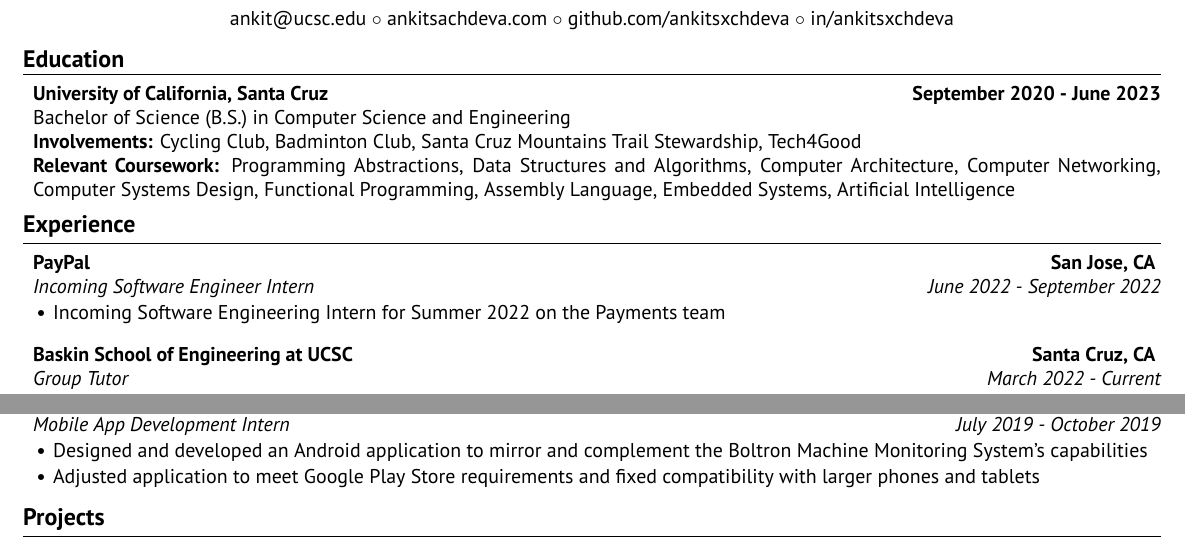
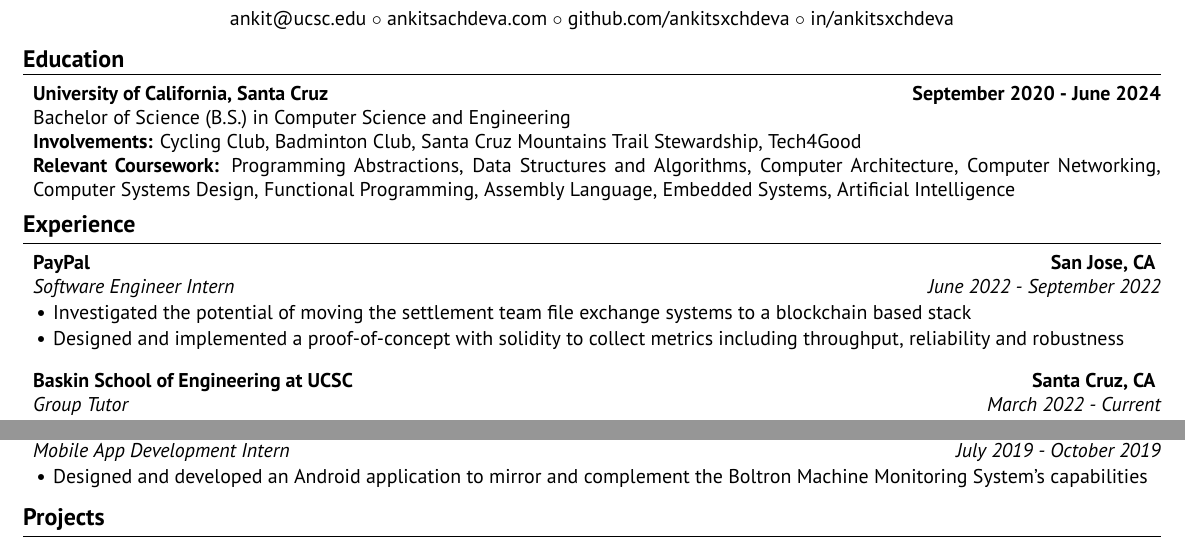
Before and after one commit to ankitsxchdeva/resume, a LaTeX CV (src/resume.tex): two parts of the page, joined at a grey line, cut so that both start at the same text. Compiled offline with XeLaTeX.

Commit message:
updated with paypal stuff

```diff
--- a/src/resume.tex
+++ b/src/resume.tex
@@ -25,7 +25,7 @@
 
 \begin{rSection}{\large Education}
 
-{\bf University of California, Santa Cruz} \hfill {\bf{September 2020 - June 2023}}
+{\bf University of California, Santa Cruz} \hfill {\bf{September 2020 - June 2024}}
 \\ Bachelor of Science (B.S.) in Computer Science and Engineering\hfill %{GPA: 3.8/4.0}
 \\ \textbf{Involvements:}  Cycling Club, Badminton Club, Santa Cruz Mountains Trail Stewardship, Tech4Good
 \\ \textbf{Relevant Coursework:} Programming Abstractions, Data Structures and Algorithms, Computer Architecture, Computer Networking, Computer Systems Design, Functional Programming, Assembly Language, Embedded Systems, Artificial Intelligence
@@ -34,8 +34,9 @@
 
 \begin{rSection}{\large Experience}
 
-\begin{rSubsection}{PayPal}{\bf{San Jose, CA}}{Incoming Software Engineer Intern}{June 2022 - September 2022}
-\item Incoming Software Engineering Intern for Summer 2022 on the Payments team
+\begin{rSubsection}{PayPal}{\bf{San Jose, CA}}{Software Engineer Intern}{June 2022 - September 2022}
+\item Investigated the potential of moving the settlement team file exchange systems to a blockchain based stack
+\item Designed and implemented a proof-of-concept with solidity to collect metrics including throughput, reliability and robustness
 \end{rSubsection}
 
 \begin{rSubsection}{Baskin School of Engineering at UCSC}{\bf{Santa Cruz, CA}}{Group Tutor}{March 2022 - Current}
@@ -61,7 +62,6 @@
 
 \begin{rSubsection}{Iris Logic}{\bf{Santa Clara, CA}}{Mobile App Development Intern}{July 2019 - October 2019}
 \item Designed and developed an Android application to mirror and complement the \href{https://irislogic.com/boltron-machine-monitoring-system/}{Boltron Machine Monitoring System's} capabilities
-\item Adjusted application to meet Google Play Store requirements and fixed compatibility with larger phones and tablets
 \end{rSubsection}
 \end{rSection}
 
```
Also changed, not shown: src/resume.pdf.
